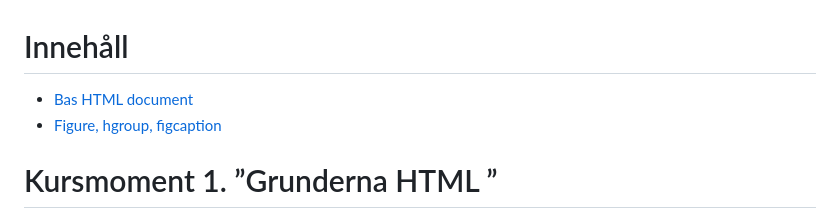
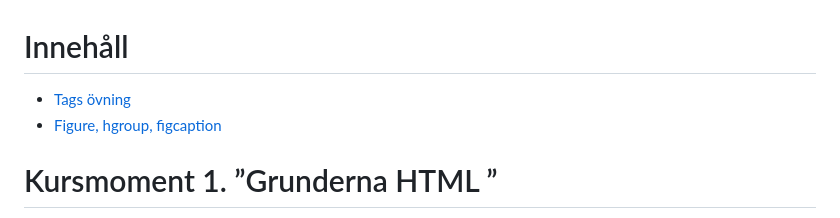
Before and after one commit to WEBD26JON/HTML-CSS, a Markdown page: Kursmoment01.md, the part around the change. GitHub-like rendering.

Commit message:
Update table of contents in Kursmoment01.md

```diff
--- a/Kursmoment01.md
+++ b/Kursmoment01.md
@@ -1,5 +1,5 @@
 # Innehåll
-- [Bas HTML document](#bas-html-document)
+- [Tags övning](#Tags-övning)
 - [Figure, hgroup, figcaption](#figure-hgroup-figcaption)
 
 # Kursmoment 1. ”Grunderna HTML ”
```
